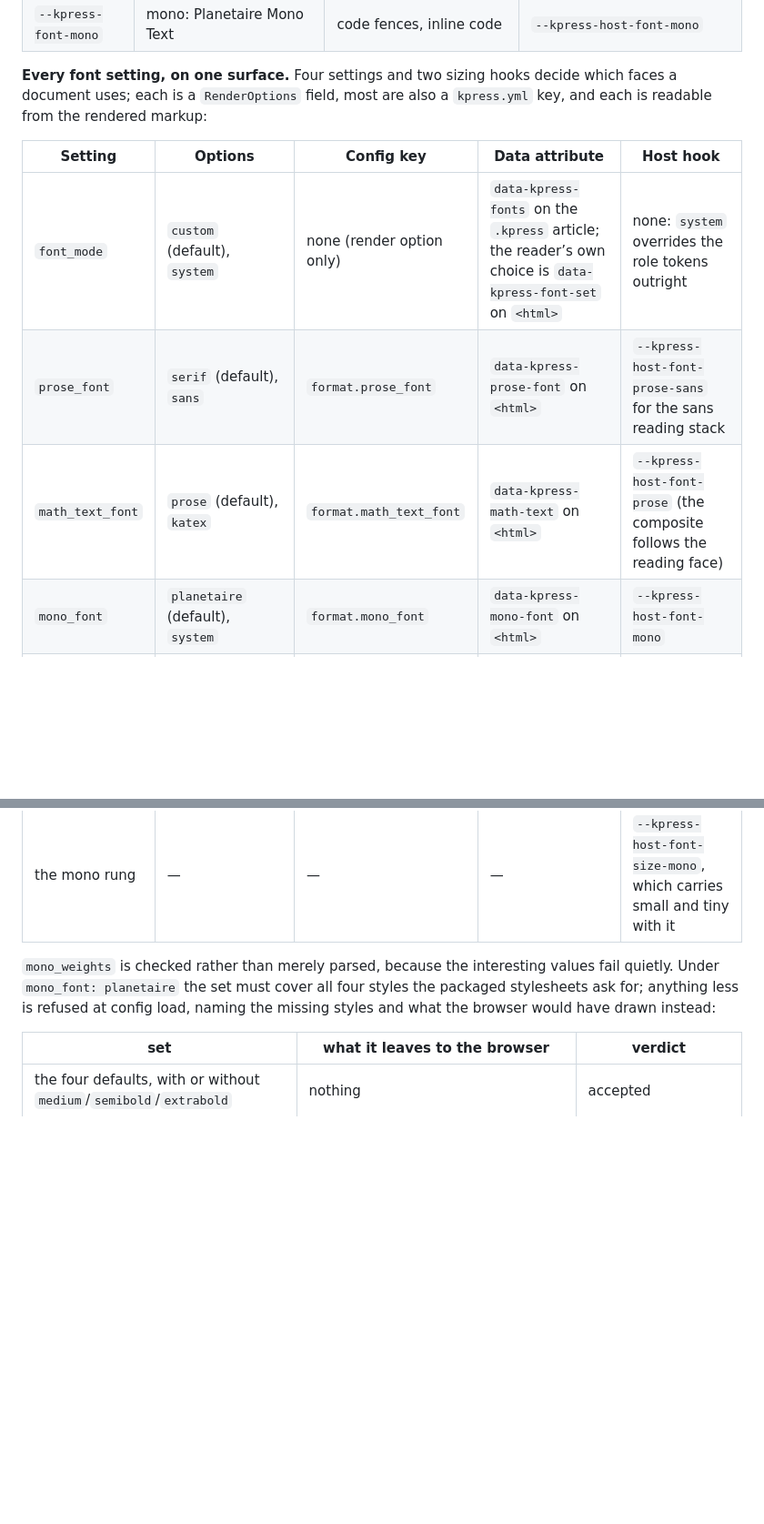
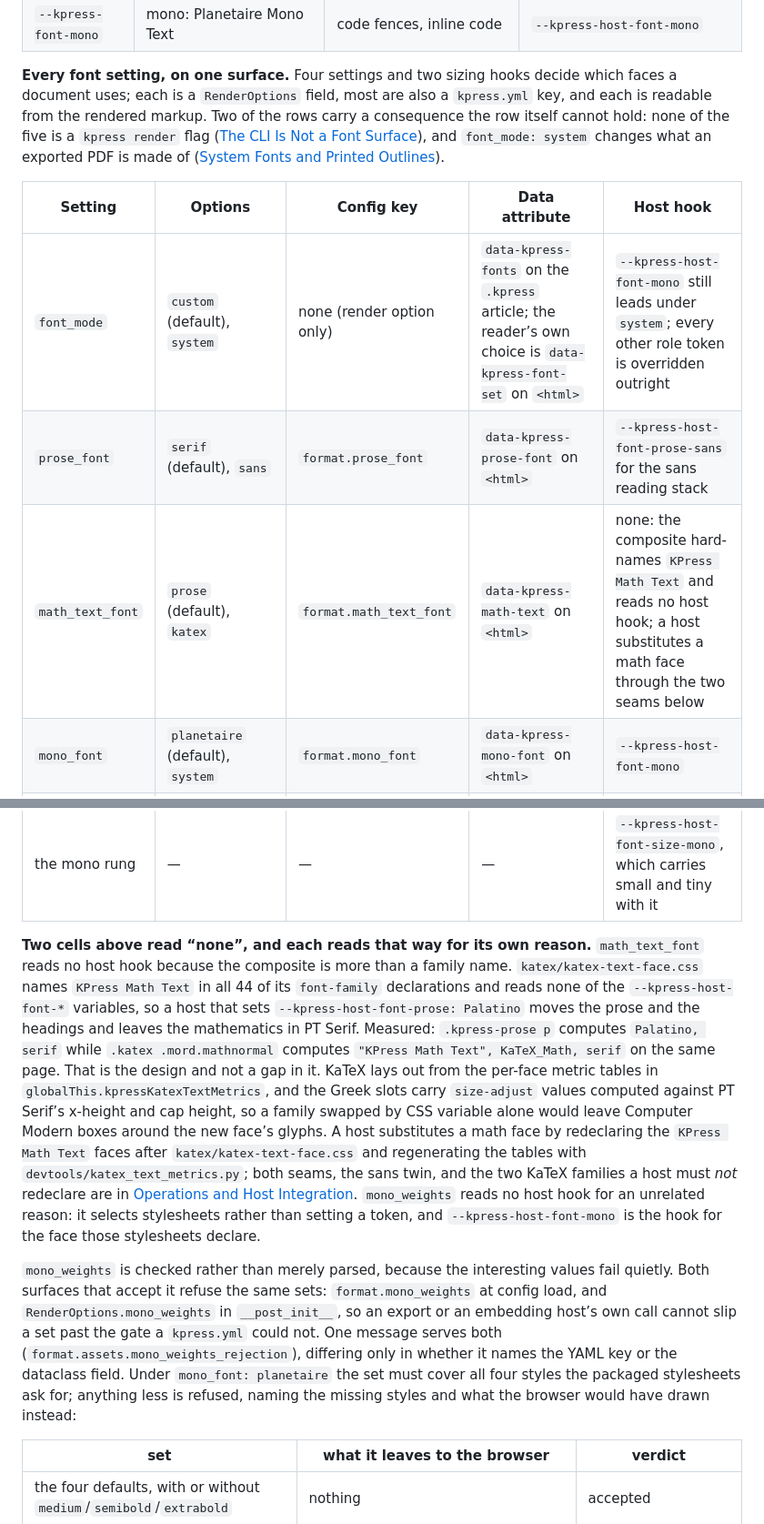
Before and after one commit to jlevy/kpress, a Markdown page: docs/kpress-design.md, 2 parts joined by grey strips. Shown at 91% size. Rendered like a GitHub page; blank space fills up the shorter version.

```diff
--- a/docs/kpress-design.md
+++ b/docs/kpress-design.md
@@ -2029,22 +2035,53 @@ override any single role on its own, and otherwise the vendored reader faces app
 
 **Every font setting, on one surface.** Four settings and two sizing hooks decide which
 faces a document uses; each is a `RenderOptions` field, most are also a `kpress.yml`
-key, and each is readable from the rendered markup:
+key, and each is readable from the rendered markup.
+Two of the rows carry a consequence the row itself cannot hold: none of the five is a
+`kpress render` flag ([The CLI Is Not a Font Surface](#the-cli-is-not-a-font-surface)),
+and `font_mode: system` changes what an exported PDF is made of
+([System Fonts and Printed Outlines](#system-fonts-and-printed-outlines)).
 
 | Setting | Options | Config key | Data attribute | Host hook |
 | --- | --- | --- | --- | --- |
-| `font_mode` | `custom` (default), `system` | none (render option only) | `data-kpress-fonts` on the `.kpress` article; the reader’s own choice is `data-kpress-font-set` on `<html>` | none: `system` overrides the role tokens outright |
+| `font_mode` | `custom` (default), `system` | none (render option only) | `data-kpress-fonts` on the `.kpress` article; the reader’s own choice is `data-kpress-font-set` on `<html>` | `--kpress-host-font-mono` still leads under `system`; every other role token is overridden outright |
 | `prose_font` | `serif` (default), `sans` | `format.prose_font` | `data-kpress-prose-font` on `<html>` | `--kpress-host-font-prose-sans` for the sans reading stack |
-| `math_text_font` | `prose` (default), `katex` | `format.math_text_font` | `data-kpress-math-text` on `<html>` | `--kpress-host-font-prose` (the composite follows the reading face) |
+| `math_text_font` | `prose` (default), `katex` | `format.math_text_font` | `data-kpress-math-text` on `<html>` | none: the composite hard-names `KPress Math Text` and reads no host hook; a host substitutes a math face through the two seams below |
 | `mono_font` | `planetaire` (default), `system` | `format.mono_font` | `data-kpress-mono-font` on `<html>` | `--kpress-host-font-mono` |
 | `mono_weights` | `regular`, `bold`, `italic`, `bold-italic` (all four the default), plus any of `medium`, `semibold`, `extrabold` | `format.mono_weights` | none: it selects stylesheets, not a switch | none |
 | the type ramp | — | — | — | `--kpress-host-font-size-base`, the one knob everything derives from |
 | the mono rung | — | — | — | `--kpress-host-font-size-mono`, which carries small and tiny with it |
 
+**Two cells above read “none”, and each reads that way for its own reason.**
+`math_text_font` reads no host hook because the composite is more than a family name.
+`katex/katex-text-face.css` names `KPress Math Text` in all 44 of its `font-family`
+declarations and reads none of the `--kpress-host-font-*` variables, so a host that sets
+`--kpress-host-font-prose: Palatino` moves the prose and the headings and leaves the
+mathematics in PT Serif.
+Measured: `.kpress-prose p` computes `Palatino, serif` while `.katex .mord.mathnormal`
+computes `"KPress Math Text", KaTeX_Math, serif` on the same page.
+That is the design and not a gap in it.
+KaTeX lays out from the per-face metric tables in `globalThis.kpressKatexTextMetrics`,
+and the Greek slots carry `size-adjust` values computed against PT Serif’s x-height and
+cap height, so a family swapped by CSS variable alone would leave Computer Modern boxes
+around the new face’s glyphs.
+A host substitutes a math face by redeclaring the `KPress Math Text` faces after
+`katex/katex-text-face.css` and regenerating the tables with
+`devtools/katex_text_metrics.py`; both seams, the sans twin, and the two KaTeX families
+a host must *not* redeclare are in
+[Operations and Host Integration](kpress-operations-and-host-integration.md#host-integration).
+`mono_weights` reads no host hook for an unrelated reason: it selects stylesheets rather
+than setting a token, and `--kpress-host-font-mono` is the hook for the face those
+stylesheets declare.
+
 `mono_weights` is checked rather than merely parsed, because the interesting values fail
-quietly. Under `mono_font: planetaire` the set must cover all four styles the packaged
-stylesheets ask for; anything less is refused at config load, naming the missing styles
-and what the browser would have drawn instead:
+quietly. Both surfaces that accept it refuse the same sets: `format.mono_weights` at
+config load, and `RenderOptions.mono_weights` in `__post_init__`, so an export or an
+embedding host’s own call cannot slip a set past the gate a `kpress.yml` could not.
+One message serves both (`format.assets.mono_weights_rejection`), differing only in
+whether it names the YAML key or the dataclass field.
+Under `mono_font: planetaire` the set must cover all four styles the packaged
+stylesheets ask for; anything less is refused, naming the missing styles and what the
+browser would have drawn instead:
 
 | set | what it leaves to the browser | verdict |
 | --- | --- | --- |
```
Also changed, not shown: other parts of docs/kpress-design.md (+52 -2 lines).
